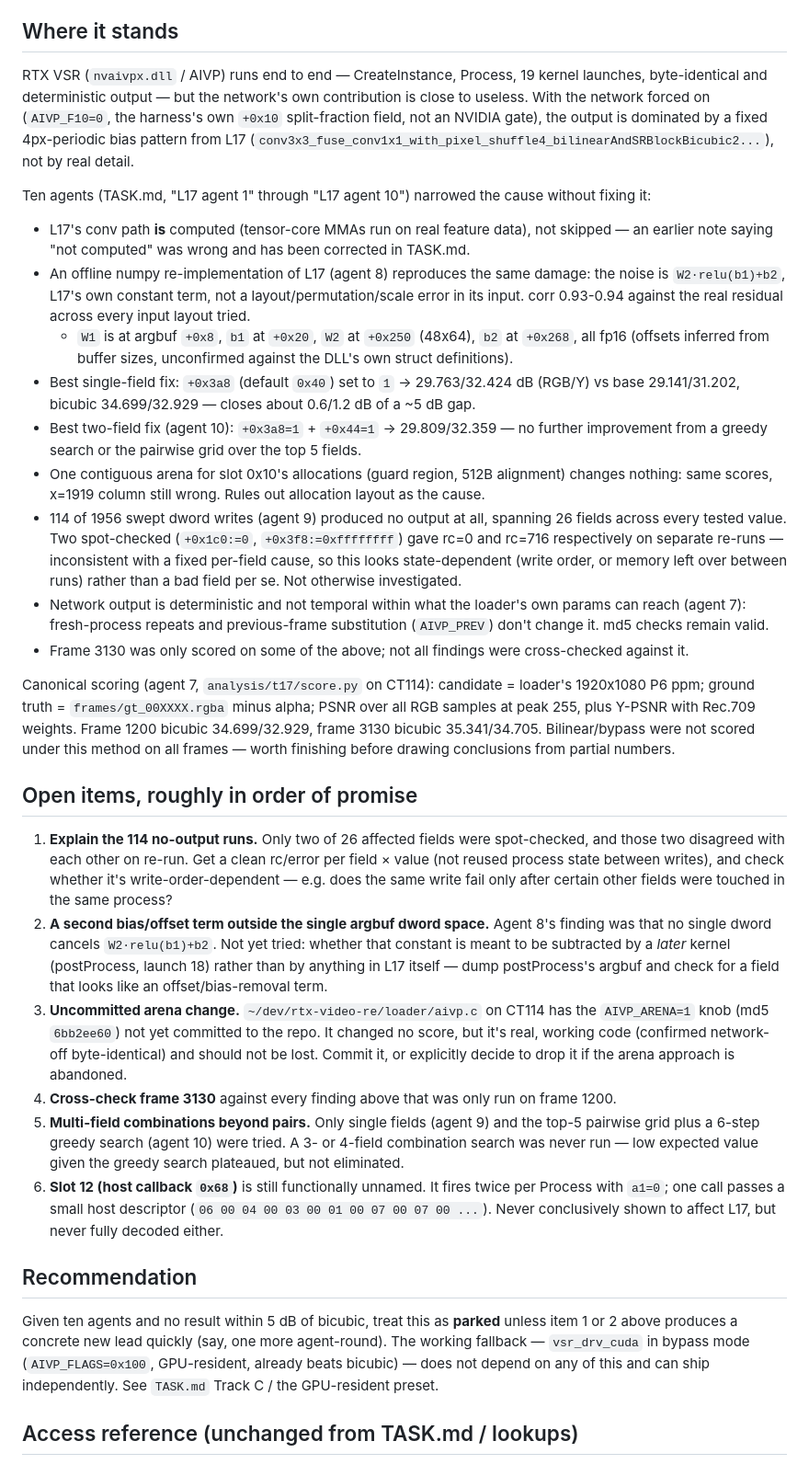
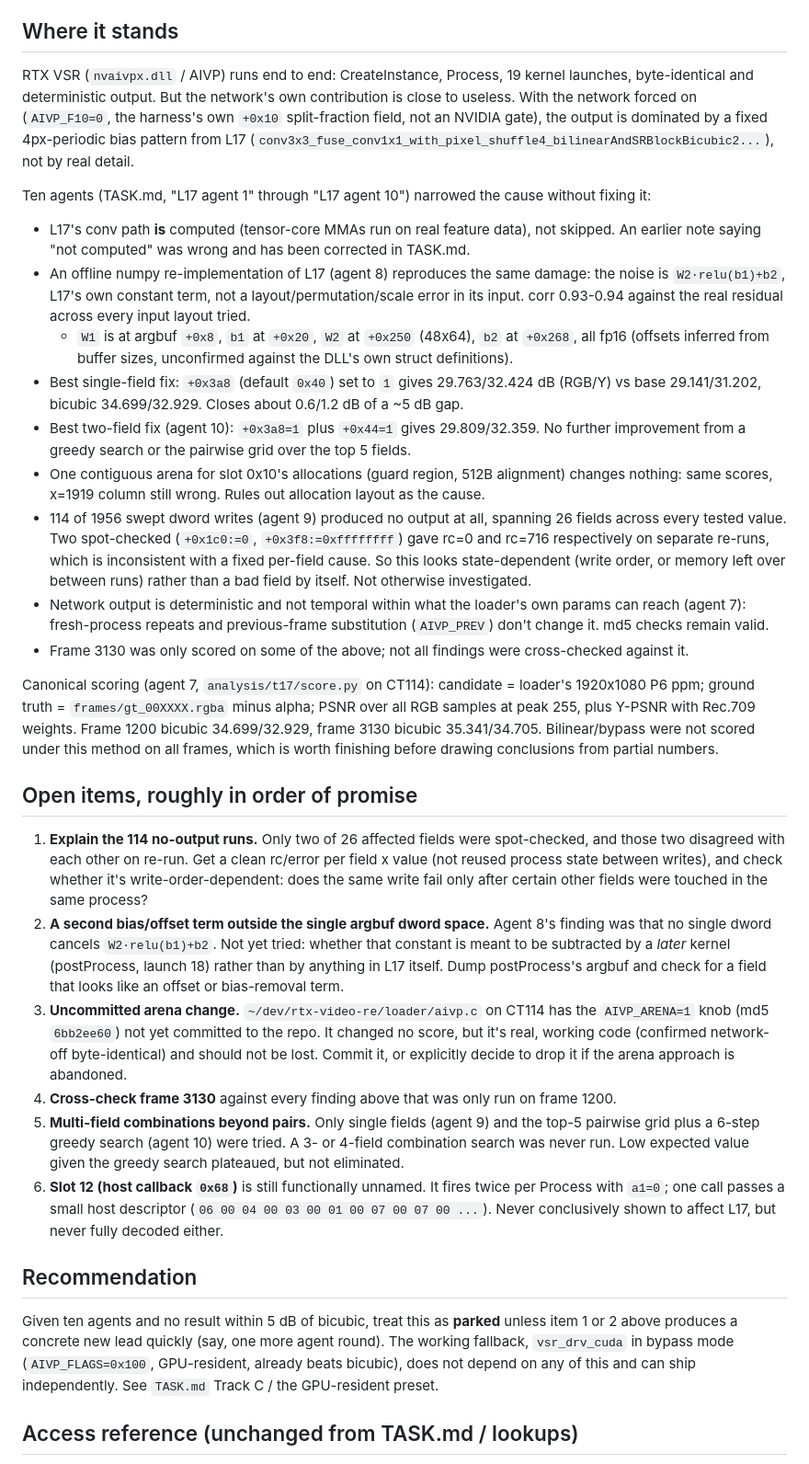
Before and after one commit to sanchitd5/jellyfin-gpu-upscale, a Markdown page: TASK.L17.md, the part around the change. Shown at 92% size. GitHub-like rendering.

Commit message:
TASK.L17.md: remove em dashes (org style rule)
Co-Authored-By: Claude Sonnet 5 <noreply@anthropic.com>

```diff
--- a/TASK.L17.md
+++ b/TASK.L17.md
@@ -8,32 +8,32 @@ kernel dataflow tracing.
 
 ## Where it stands
 
-RTX VSR (`nvaivpx.dll` / AIVP) runs end to end — CreateInstance, Process, 19 kernel launches,
-byte-identical and deterministic output — but the network's own contribution is close to useless.
+RTX VSR (`nvaivpx.dll` / AIVP) runs end to end: CreateInstance, Process, 19 kernel launches,
+byte-identical and deterministic output. But the network's own contribution is close to useless.
 With the network forced on (`AIVP_F10=0`, the harness's own `+0x10` split-fraction field, not an
 NVIDIA gate), the output is dominated by a fixed 4px-periodic bias pattern from L17
 (`conv3x3_fuse_conv1x1_with_pixel_shuffle4_bilinearAndSRBlockBicubic2...`), not by real detail.
 
 Ten agents (TASK.md, "L17 agent 1" through "L17 agent 10") narrowed the cause without fixing it:
 
-- L17's conv path **is** computed (tensor-core MMAs run on real feature data), not skipped — an
+- L17's conv path **is** computed (tensor-core MMAs run on real feature data), not skipped. An
   earlier note saying "not computed" was wrong and has been corrected in TASK.md.
 - An offline numpy re-implementation of L17 (agent 8) reproduces the same damage: the noise is
   `W2·relu(b1)+b2`, L17's own constant term, not a layout/permutation/scale error in its input.
   corr 0.93-0.94 against the real residual across every input layout tried.
   - `W1` is at argbuf `+0x8`, `b1` at `+0x20`, `W2` at `+0x250` (48x64), `b2` at `+0x268`, all fp16
     (offsets inferred from buffer sizes, unconfirmed against the DLL's own struct definitions).
-- Best single-field fix: `+0x3a8` (default `0x40`) set to `1` → 29.763/32.424 dB (RGB/Y) vs base
-  29.141/31.202, bicubic 34.699/32.929 — closes about 0.6/1.2 dB of a ~5 dB gap.
-- Best two-field fix (agent 10): `+0x3a8=1` + `+0x44=1` → 29.809/32.359 — no further improvement
-  from a greedy search or the pairwise grid over the top 5 fields.
+- Best single-field fix: `+0x3a8` (default `0x40`) set to `1` gives 29.763/32.424 dB (RGB/Y) vs
+  base 29.141/31.202, bicubic 34.699/32.929. Closes about 0.6/1.2 dB of a ~5 dB gap.
+- Best two-field fix (agent 10): `+0x3a8=1` plus `+0x44=1` gives 29.809/32.359. No further
+  improvement from a greedy search or the pairwise grid over the top 5 fields.
 - One contiguous arena for slot 0x10's allocations (guard region, 512B alignment) changes nothing:
   same scores, x=1919 column still wrong. Rules out allocation layout as the cause.
 - 114 of 1956 swept dword writes (agent 9) produced no output at all, spanning 26 fields across
   every tested value. Two spot-checked (`+0x1c0:=0`, `+0x3f8:=0xffffffff`) gave rc=0 and rc=716
-  respectively on separate re-runs — inconsistent with a fixed per-field cause, so this looks
-  state-dependent (write order, or memory left over between runs) rather than a bad field per se.
-  Not otherwise investigated.
+  respectively on separate re-runs, which is inconsistent with a fixed per-field cause. So this
+  looks state-dependent (write order, or memory left over between runs) rather than a bad field
+  by itself. Not otherwise investigated.
 - Network output is deterministic and not temporal within what the loader's own params can reach
   (agent 7): fresh-process repeats and previous-frame substitution (`AIVP_PREV`) don't change it.
   md5 checks remain valid.
@@ -42,27 +42,27 @@ Ten agents (TASK.md, "L17 agent 1" through "L17 agent 10") narrowed the cause wi
 Canonical scoring (agent 7, `analysis/t17/score.py` on CT114): candidate = loader's 1920x1080 P6
 ppm; ground truth = `frames/gt_00XXXX.rgba` minus alpha; PSNR over all RGB samples at peak 255,
 plus Y-PSNR with Rec.709 weights. Frame 1200 bicubic 34.699/32.929, frame 3130 bicubic
-35.341/34.705. Bilinear/bypass were not scored under this method on all frames — worth
+35.341/34.705. Bilinear/bypass were not scored under this method on all frames, which is worth
 finishing before drawing conclusions from partial numbers.
 
 ## Open items, roughly in order of promise
 
 1. **Explain the 114 no-output runs.** Only two of 26 affected fields were spot-checked, and those
-   two disagreed with each other on re-run. Get a clean rc/error per field × value (not reused
-   process state between writes), and check whether it's write-order-dependent — e.g. does the
-   same write fail only after certain other fields were touched in the same process?
+   two disagreed with each other on re-run. Get a clean rc/error per field x value (not reused
+   process state between writes), and check whether it's write-order-dependent: does the same
+   write fail only after certain other fields were touched in the same process?
 2. **A second bias/offset term outside the single argbuf dword space.** Agent 8's finding was that
    no single dword cancels `W2·relu(b1)+b2`. Not yet tried: whether that constant is meant to be
-   subtracted by a *later* kernel (postProcess, launch 18) rather than by anything in L17 itself —
-   dump postProcess's argbuf and check for a field that looks like an offset/bias-removal term.
+   subtracted by a *later* kernel (postProcess, launch 18) rather than by anything in L17 itself.
+   Dump postProcess's argbuf and check for a field that looks like an offset or bias-removal term.
 3. **Uncommitted arena change.** `~/dev/rtx-video-re/loader/aivp.c` on CT114 has the `AIVP_ARENA=1`
    knob (md5 `6bb2ee60`) not yet committed to the repo. It changed no score, but it's real,
    working code (confirmed network-off byte-identical) and should not be lost. Commit it, or
    explicitly decide to drop it if the arena approach is abandoned.
 4. **Cross-check frame 3130** against every finding above that was only run on frame 1200.
 5. **Multi-field combinations beyond pairs.** Only single fields (agent 9) and the top-5 pairwise
-   grid plus a 6-step greedy search (agent 10) were tried. A 3- or 4-field combination search
-   was never run — low expected value given the greedy search plateaued, but not eliminated.
+   grid plus a 6-step greedy search (agent 10) were tried. A 3- or 4-field combination search was
+   never run. Low expected value given the greedy search plateaued, but not eliminated.
 6. **Slot 12 (host callback `0x68`)** is still functionally unnamed. It fires twice per Process
    with `a1=0`; one call passes a small host descriptor (`06 00 04 00 03 00 01 00 07 00 07 00 ...`).
    Never conclusively shown to affect L17, but never fully decoded either.
@@ -70,8 +70,8 @@ finishing before drawing conclusions from partial numbers.
 ## Recommendation
 
 Given ten agents and no result within 5 dB of bicubic, treat this as **parked** unless item 1 or 2
-above produces a concrete new lead quickly (say, one more agent-round). The working fallback —
-`vsr_drv_cuda` in bypass mode (`AIVP_FLAGS=0x100`, GPU-resident, already beats bicubic) — does not
+above produces a concrete new lead quickly (say, one more agent round). The working fallback,
+`vsr_drv_cuda` in bypass mode (`AIVP_FLAGS=0x100`, GPU-resident, already beats bicubic), does not
 depend on any of this and can ship independently. See `TASK.md` Track C / the GPU-resident preset.
 
 ## Access reference (unchanged from TASK.md / lookups)
```
